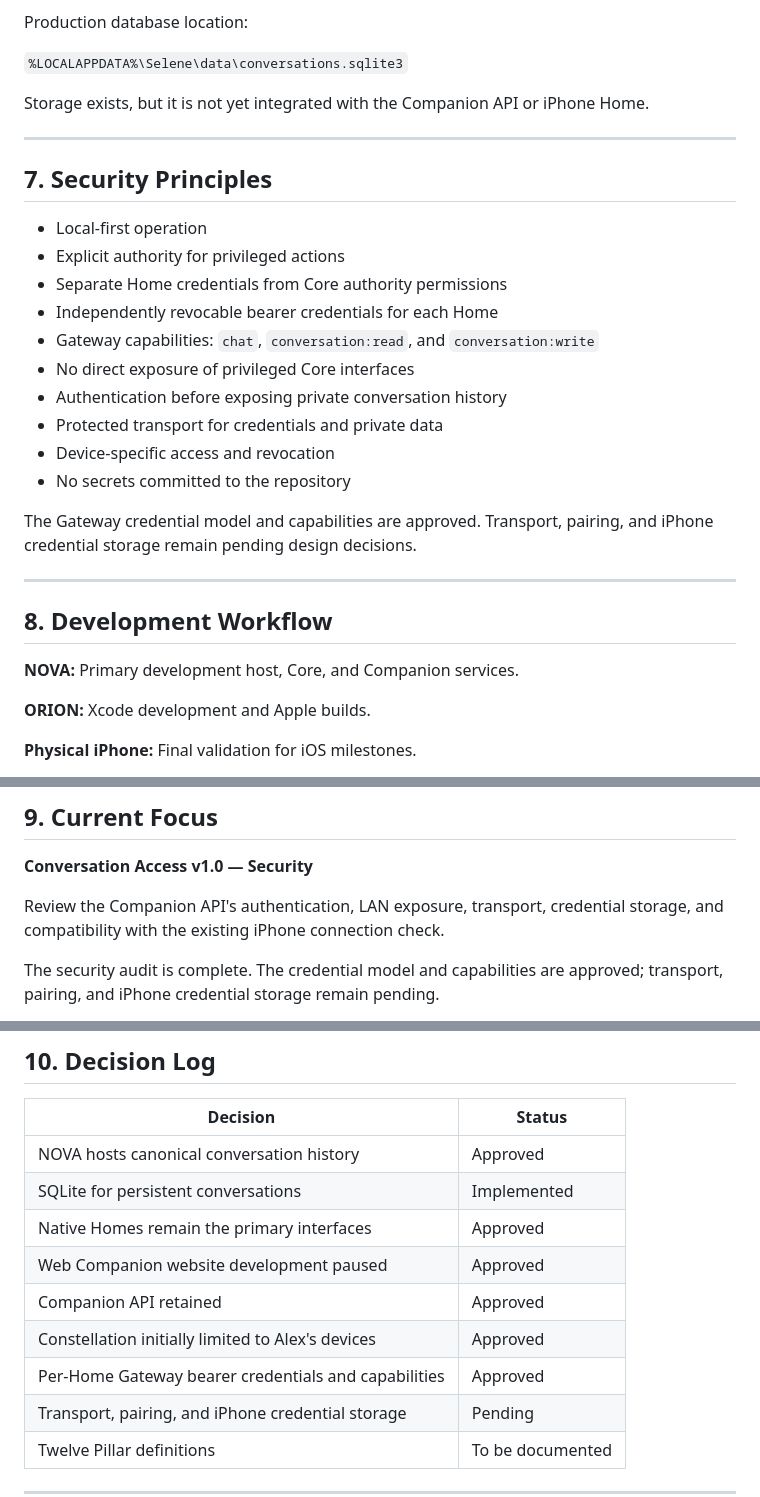
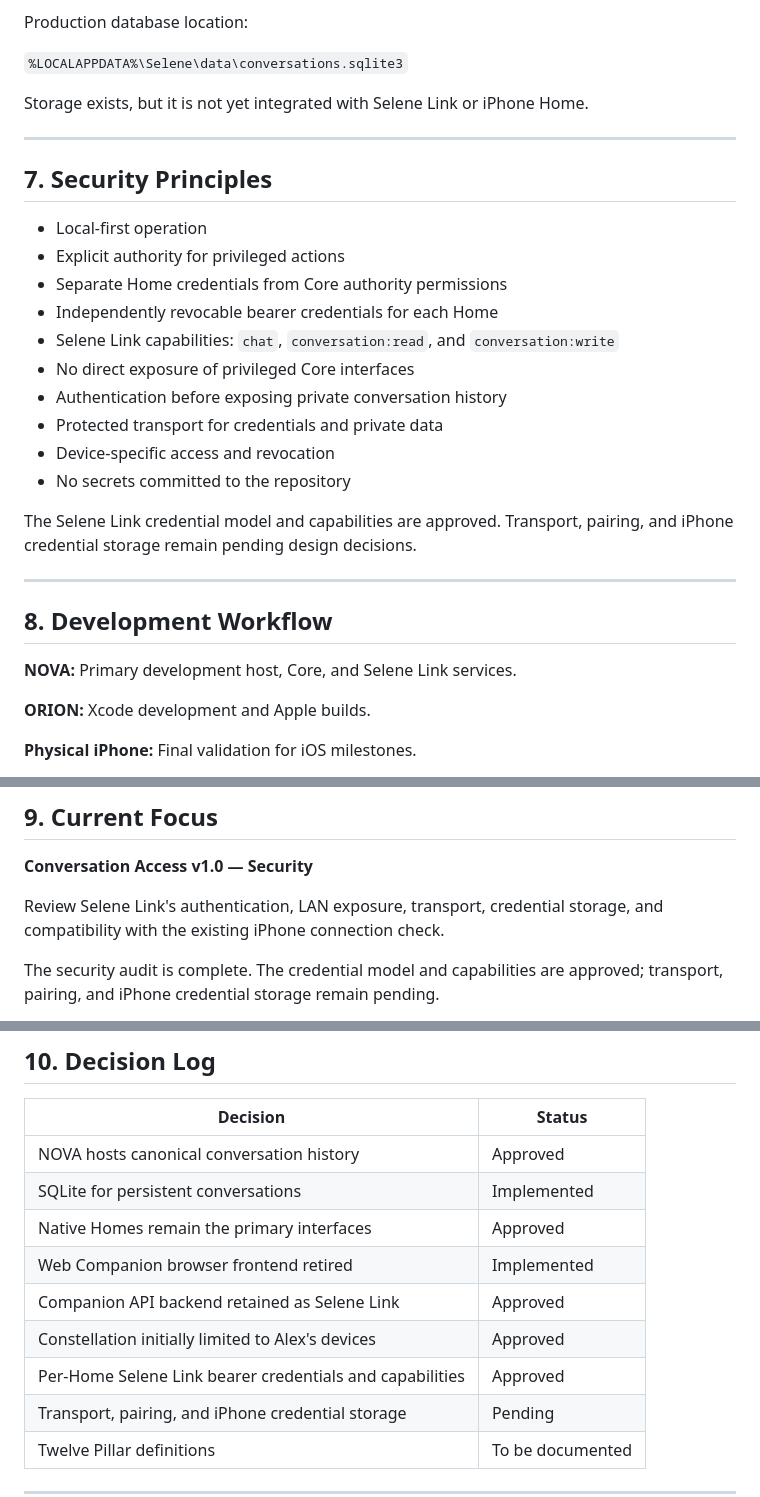
Before and after one commit to TheMiiSquadron/Selene, a Markdown page: Selene.md, 3 parts joined by grey strips. Rendered like a GitHub page.

Commit message:
Document Web Companion retirement and Selene Link naming

```diff
--- a/Selene.md
+++ b/Selene.md
@@ -141,7 +140,7 @@ Production database location:
 
 `%LOCALAPPDATA%\Selene\data\conversations.sqlite3`
 
-Storage exists, but it is not yet integrated with the Companion API or iPhone Home.
+Storage exists, but it is not yet integrated with Selene Link or iPhone Home.
 
 ---
 
@@ -151,21 +150,21 @@ Storage exists, but it is not yet integrated with the Companion API or iPhone Ho
 * Explicit authority for privileged actions
 * Separate Home credentials from Core authority permissions
 * Independently revocable bearer credentials for each Home
-* Gateway capabilities: `chat`, `conversation:read`, and `conversation:write`
+* Selene Link capabilities: `chat`, `conversation:read`, and `conversation:write`
 * No direct exposure of privileged Core interfaces
 * Authentication before exposing private conversation history
 * Protected transport for credentials and private data
 * Device-specific access and revocation
 * No secrets committed to the repository
 
-The Gateway credential model and capabilities are approved. Transport,
+The Selene Link credential model and capabilities are approved. Transport,
 pairing, and iPhone credential storage remain pending design decisions.
 
 ---
 
 ## 8. Development Workflow
 
-**NOVA:** Primary development host, Core, and Companion services.
+**NOVA:** Primary development host, Core, and Selene Link services.
 
 **ORION:** Xcode development and Apple builds.
 
@@ -188,7 +187,7 @@ Do not treat unverified builds or tests as successful.
 
 **Conversation Access v1.0 — Security**
 
-Review the Companion API's authentication, LAN exposure, transport, credential storage, and compatibility with the existing iPhone connection check.
+Review Selene Link's authentication, LAN exposure, transport, credential storage, and compatibility with the existing iPhone connection check.
 
 The security audit is complete. The credential model and capabilities are
 approved; transport, pairing, and iPhone credential storage remain pending.
@@ -205,10 +204,10 @@ the remaining design decisions are approved.
 | NOVA hosts canonical conversation history         | Approved         |
 | SQLite for persistent conversations               | Implemented      |
 | Native Homes remain the primary interfaces        | Approved         |
-| Web Companion website development paused          | Approved         |
-| Companion API retained                            | Approved         |
+| Web Companion browser frontend retired            | Implemented         |
+| Companion API backend retained as Selene Link     | Approved         |
 | Constellation initially limited to Alex's devices | Approved         |
-| Per-Home Gateway bearer credentials and capabilities | Approved      |
+| Per-Home Selene Link bearer credentials and capabilities | Approved      |
 | Transport, pairing, and iPhone credential storage | Pending          |
 | Twelve Pillar definitions                         | To be documented |
 
```
Also changed, not shown: other parts of Selene.md (+3 -4 lines).
